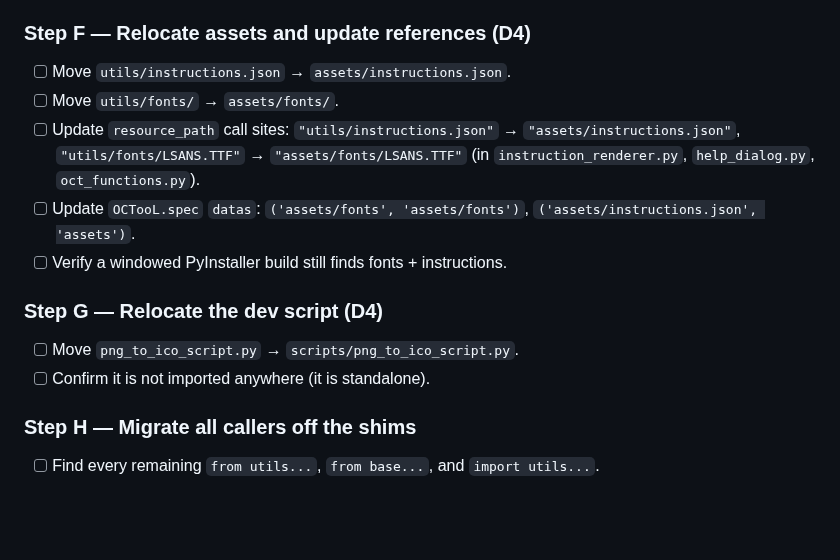
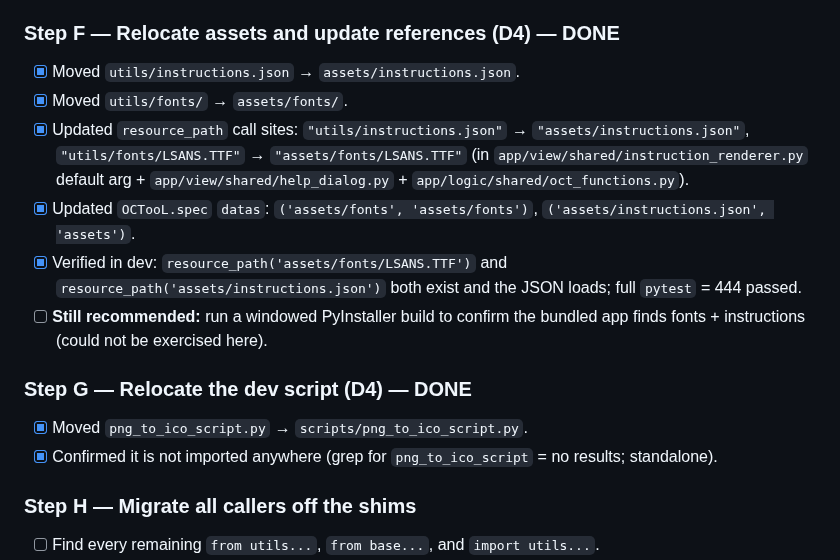
Before and after one commit to T0bC/OCTooL, a Markdown page: UTILS-REFACTOR-PLAN.md, the part around the change. GitHub-like rendering; blank space fills up the shorter version.

Commit message:
docs: mark Steps F and G complete in UTILS-REFACTOR-PLAN.md with verification details for asset relocation and dev script migration

```diff
--- a/UTILS-REFACTOR-PLAN.md
+++ b/UTILS-REFACTOR-PLAN.md
@@ -177,20 +177,24 @@ For each of `tool_tip.py`, `status_bar.py`, `instruction_renderer.py`, `metadata
       Asset paths inside `instruction_renderer.py` (`utils/instructions.json`) and `base_canvas_panel.py`
       remain unchanged — they move in Step F.
 
-### Step F — Relocate assets and update references (D4)
-- [ ] Move `utils/instructions.json` → `assets/instructions.json`.
-- [ ] Move `utils/fonts/` → `assets/fonts/`.
-- [ ] Update `resource_path` call sites:
+### Step F — Relocate assets and update references (D4) — DONE
+- [x] Moved `utils/instructions.json` → `assets/instructions.json`.
+- [x] Moved `utils/fonts/` → `assets/fonts/`.
+- [x] Updated `resource_path` call sites:
       `"utils/instructions.json"` → `"assets/instructions.json"`,
       `"utils/fonts/LSANS.TTF"` → `"assets/fonts/LSANS.TTF"`
-      (in `instruction_renderer.py`, `help_dialog.py`, `oct_functions.py`).
-- [ ] Update `OCTooL.spec` `datas`: `('assets/fonts', 'assets/fonts')`,
+      (in `app/view/shared/instruction_renderer.py` default arg + `app/view/shared/help_dialog.py` +
+      `app/logic/shared/oct_functions.py`).
+- [x] Updated `OCTooL.spec` `datas`: `('assets/fonts', 'assets/fonts')`,
       `('assets/instructions.json', 'assets')`.
-- [ ] Verify a windowed PyInstaller build still finds fonts + instructions.
+- [x] Verified in dev: `resource_path('assets/fonts/LSANS.TTF')` and `resource_path('assets/instructions.json')`
+      both exist and the JSON loads; full `pytest` = 444 passed.
+- [ ] **Still recommended:** run a windowed PyInstaller build to confirm the bundled app finds fonts +
+      instructions (could not be exercised here).
 
-### Step G — Relocate the dev script (D4)
-- [ ] Move `png_to_ico_script.py` → `scripts/png_to_ico_script.py`.
-- [ ] Confirm it is not imported anywhere (it is standalone).
+### Step G — Relocate the dev script (D4) — DONE
+- [x] Moved `png_to_ico_script.py` → `scripts/png_to_ico_script.py`.
+- [x] Confirmed it is not imported anywhere (grep for `png_to_ico_script` = no results; standalone).
 
 ### Step H — Migrate all callers off the shims
 - [ ] Find every remaining `from utils...`, `from base...`, and `import utils...`.
```
